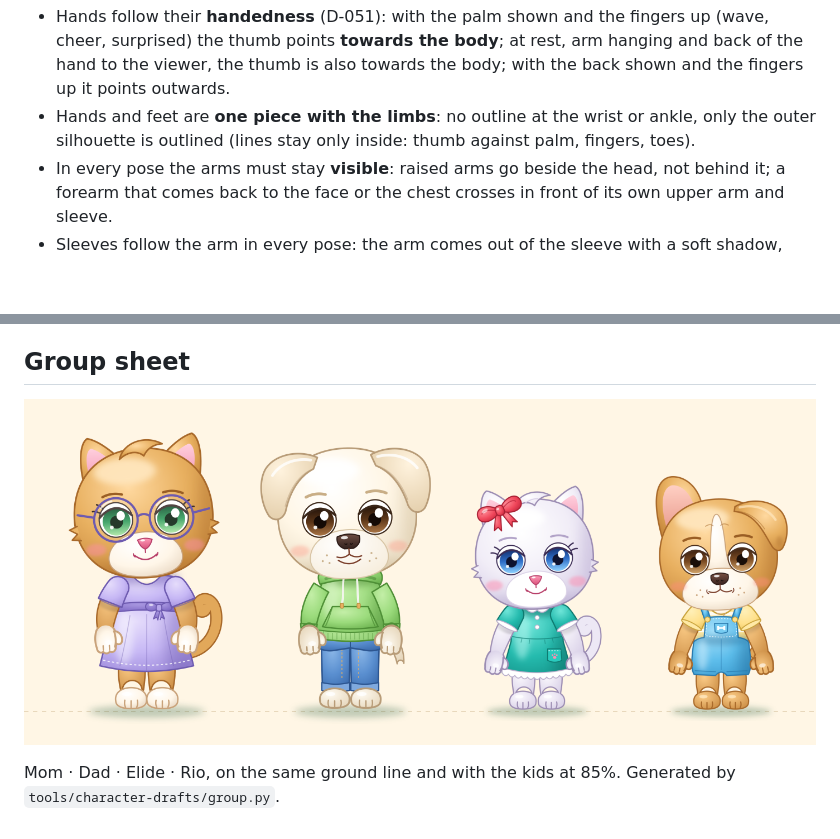
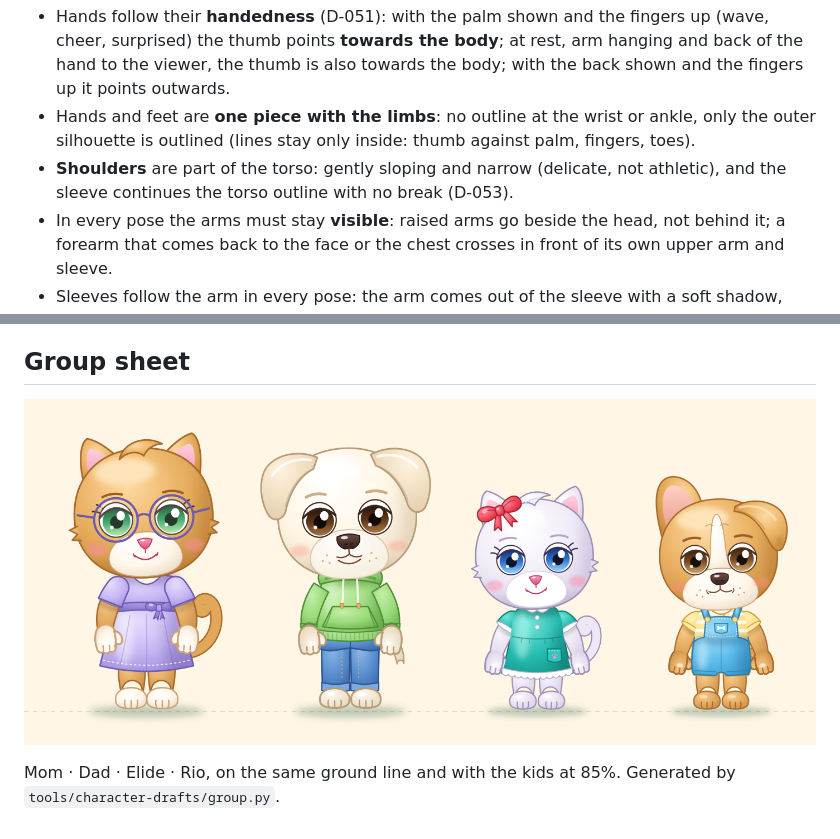
Before and after one commit to aptecstudio/ElidesFamily, a Markdown page: docs/characters/README.md, 2 parts joined by grey strips. Rendered like a GitHub page; pictures changed too: docs/characters/group.png; blank space fills up the shorter version.

Commit message:
feat: give the kids delicate sloping shoulders merged with the sleeves
Co-Authored-By: Claude Opus 5.5 <noreply@anthropic.com>

```diff
--- a/docs/characters/README.md
+++ b/docs/characters/README.md
@@ -21,6 +21,7 @@ Every sheet in this folder follows these rules: what changes is the character's
 - Chubby arms and legs, thicker at the root; little hands with a thumb and three fingers, feet with toes.
 - Hands follow their **handedness** (D-051): with the palm shown and the fingers up (wave, cheer, surprised) the thumb points **towards the body**; at rest, arm hanging and back of the hand to the viewer, the thumb is also towards the body; with the back shown and the fingers up it points outwards.
 - Hands and feet are **one piece with the limbs**: no outline at the wrist or ankle, only the outer silhouette is outlined (lines stay only inside: thumb against palm, fingers, toes).
+- **Shoulders** are part of the torso: gently sloping and narrow (delicate, not athletic), and the sleeve continues the torso outline with no break (D-053).
 - In every pose the arms must stay **visible**: raised arms go beside the head, not behind it; a forearm that comes back to the face or the chest crosses in front of its own upper arm and sleeve.
 - Sleeves follow the arm in every pose: the arm comes out of the sleeve with a soft shadow, without a visible joint.
 - Kids (Elide, Rio) and adults (Dad, Mom) have the same head: the body is what changes.
```
Also changed, not shown: docs/characters/elide/elide_model.png, docs/characters/elide/elide_poses.png, docs/characters/rio/rio_model.png, docs/characters/rio/rio_poses.png, 6 other files.
